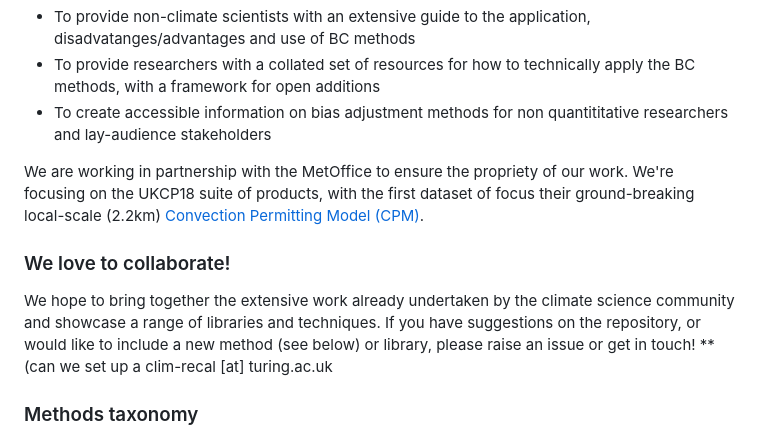
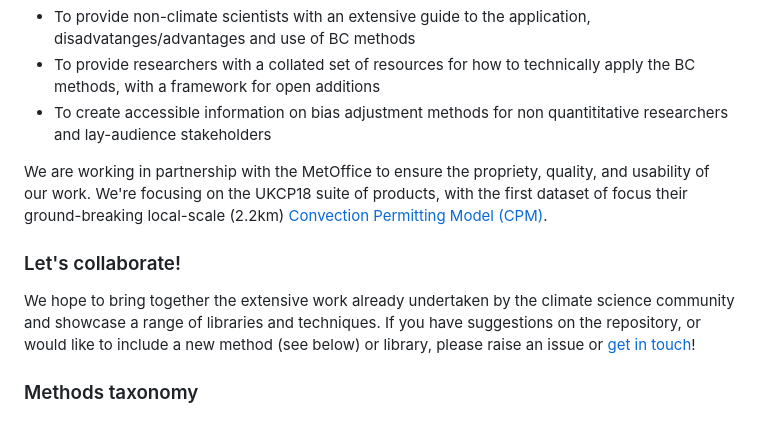
Before and after one commit to alan-turing-institute/clim-recal, a Markdown page: README.md, the part around the change. GitHub-like rendering.

Commit message:
Update README.md
Incorporating Jenns additions to this later commit

```diff
--- a/README.md
+++ b/README.md
@@ -12,11 +12,11 @@ The aim of **clim-recal** is therefore to:
 * To provide researchers with a collated set of resources for how to technically apply the BC methods, with a framework for open additions
 * To create accessible information on bias adjustment methods for non quantititative researchers and lay-audience stakeholders
 
-We are working in partnership with the MetOffice to ensure the propriety of our work. We're focusing on the UKCP18 suite of products, with the first dataset of focus their ground-breaking local-scale (2.2km) [Convection Permitting Model (CPM)](https://www.metoffice.gov.uk/pub/data/weather/uk/ukcp18/science-reports/UKCP-Convection-permitting-model-projections-report.pdf).
+We are working in partnership with the MetOffice to ensure the propriety, quality, and usability of our work. We're focusing on the UKCP18 suite of products, with the first dataset of focus their ground-breaking local-scale (2.2km) [Convection Permitting Model (CPM)](https://www.metoffice.gov.uk/pub/data/weather/uk/ukcp18/science-reports/UKCP-Convection-permitting-model-projections-report.pdf).
 
-### We love to collaborate!
+### Let's collaborate!
 
-We hope to bring together the extensive work already undertaken by the climate science community and showcase a range of libraries and techniques. If you have suggestions on the repository, or would like to include a new method (see below) or library, please raise an issue or get in touch! **(can we set up a clim-recal [at] turing.ac.uk
+We hope to bring together the extensive work already undertaken by the climate science community and showcase a range of libraries and techniques. If you have suggestions on the repository, or would like to include a new method (see below) or library, please raise an issue or [get in touch](mailto:clim-recal@turing.ac.uk)!
 
 ### Methods taxonomy
 
```
